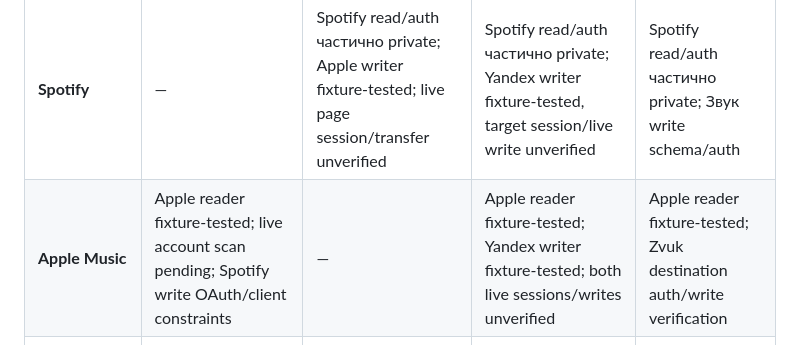
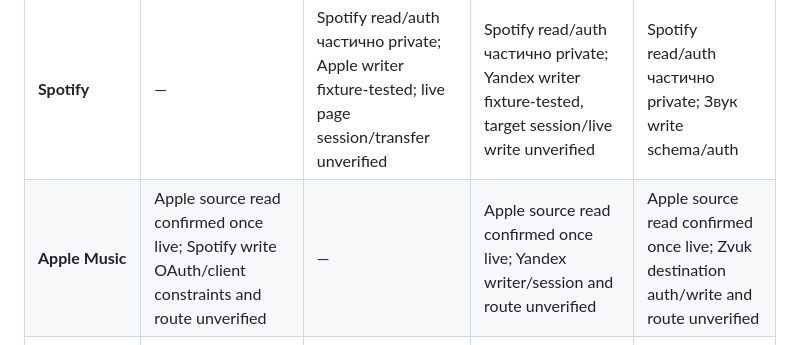
Before and after one commit to Basil-AS/music_importer, a Markdown page: docs/TRANSFER_CAPABILITY_MATRIX.md, the part around the change. GitHub-like rendering.

```diff
--- a/docs/TRANSFER_CAPABILITY_MATRIX.md
+++ b/docs/TRANSFER_CAPABILITY_MATRIX.md
@@ -20,7 +20,7 @@
 | Источник → назначение | Spotify | Apple Music | Яндекс Музыка | Звук |
 |---|---|---|---|---|
 | **Spotify** | — | Spotify read/auth частично private; Apple writer fixture-tested; live page session/transfer unverified | Spotify read/auth частично private; Yandex writer fixture-tested, target session/live write unverified | Spotify read/auth частично private; Звук write schema/auth |
-| **Apple Music** | Apple reader fixture-tested; live account scan pending; Spotify write OAuth/client constraints | — | Apple reader fixture-tested; Yandex writer fixture-tested; both live sessions/writes unverified | Apple reader fixture-tested; Zvuk destination auth/write verification |
+| **Apple Music** | Apple source read confirmed once live; Spotify write OAuth/client constraints and route unverified | — | Apple source read confirmed once live; Yandex writer/session and route unverified | Apple source read confirmed once live; Zvuk destination auth/write and route unverified |
 | **Яндекс Музыка** | Яндекс source paging/auth incomplete; Spotify write OAuth/owner constraint | Яндекс source paging/auth incomplete; Apple writer fixture-tested; both live session/transfer unverified | — | Яндекс source paging/auth incomplete; Звук destination auth/write verification |
 | **Звук** | Звук read count mismatch/auth; Spotify write OAuth/owner constraint | Звук read count mismatch/auth; Apple writer fixture-tested; both live session/transfer unverified | Звук read count mismatch/auth; Yandex writer fixture-tested, target session/live write unverified | — |
 
```
Also changed, not shown: docs/providers/apple-music.md (+2 -2 lines).
